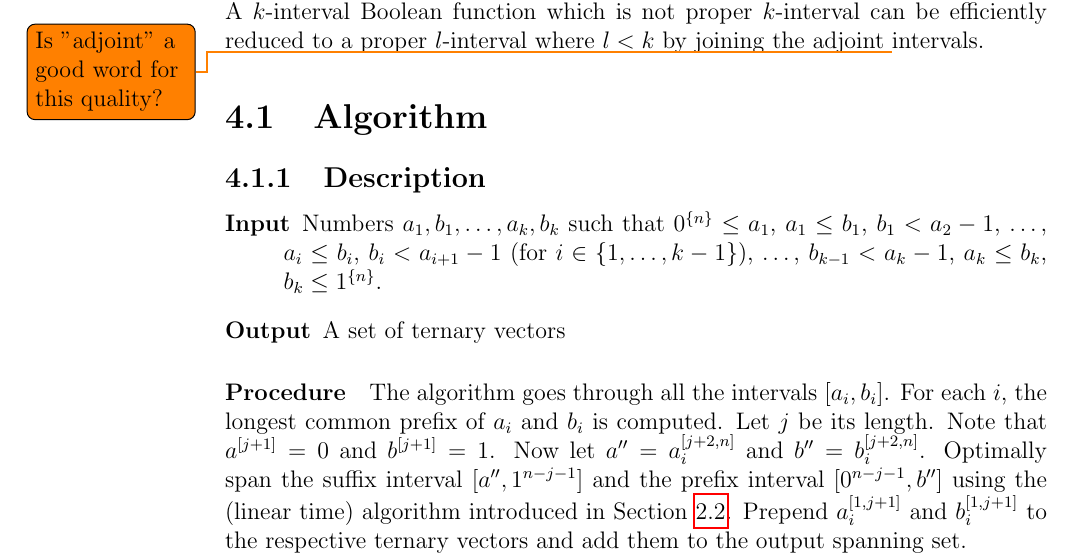
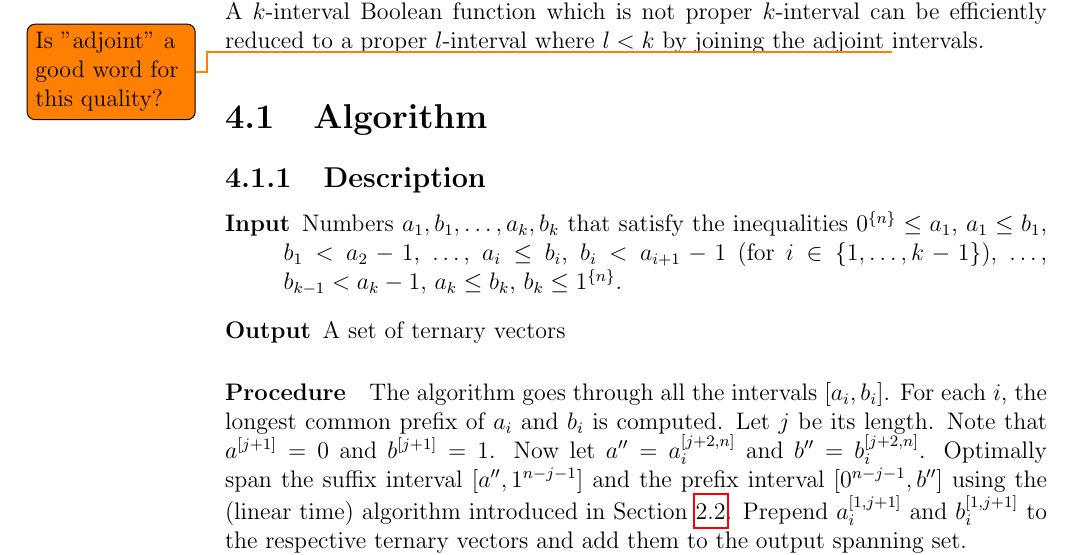
Before and after one commit to filipbartek/ibf, a LaTeX thesis (thesis.tex, which reads thesis/2kapprox.tex): part of page 26 of 36, cut so that both start at the same text. Compiled offline with pdfLaTeX.

Commit message:
2kapprox: that satisfy the inequalities > such that

```diff
--- a/thesis/2kapprox.tex
+++ b/thesis/2kapprox.tex
@@ -33,7 +33,7 @@ intervals.
 
 \begin{description}
 \item[Input] Numbers $a_1, b_1, \ldots, a_k, b_k$
-such that
+that satisfy the inequalities
 $\rep{0}{n} \leq a_1$,
 $a_1 \leq b_1$,
 $b_1 < a_2 - 1$,
```
